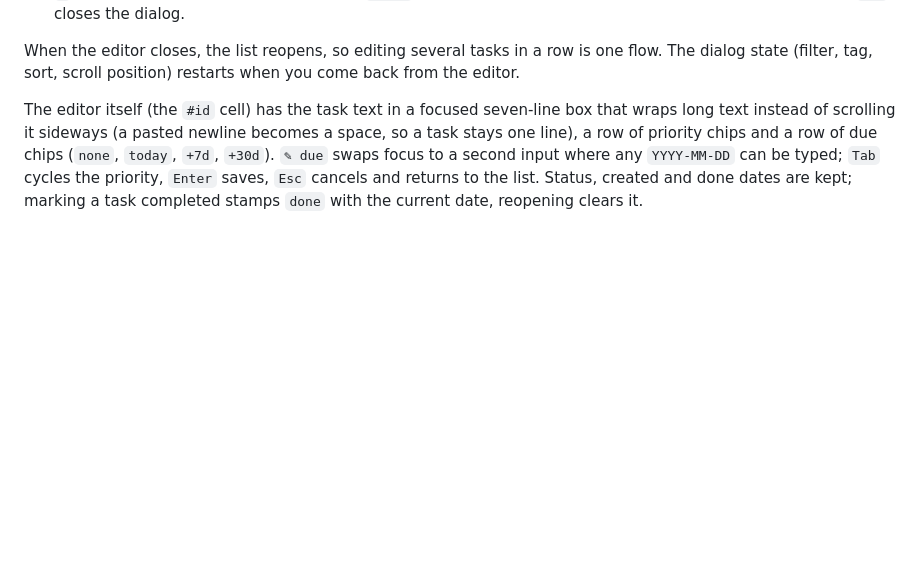
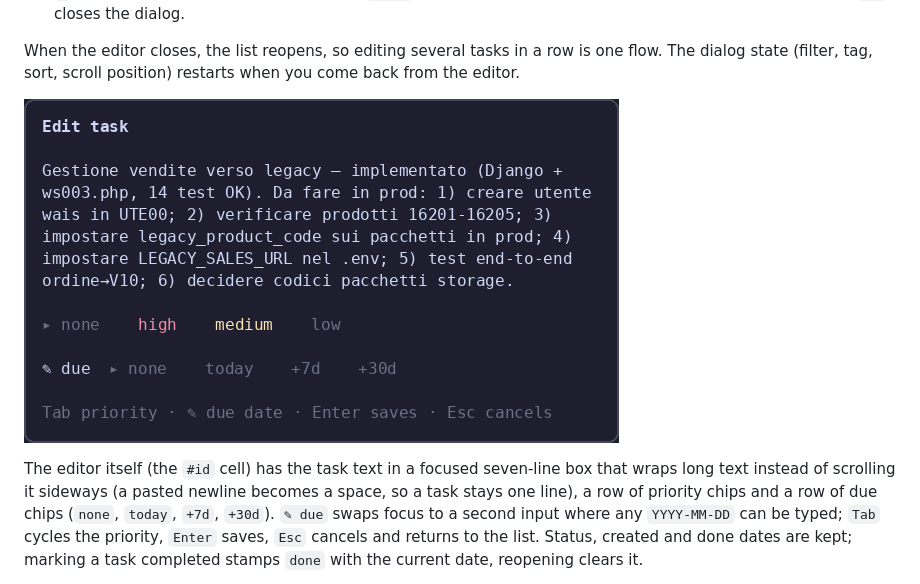
Before and after one commit to LeonVeganMan/opencode-todo-md, a Markdown page: README.md, the part around the change. Rendered like a GitHub page; pictures changed too: screen/editor.png (added); blank space fills up the shorter version.

```diff
--- a/README.md
+++ b/README.md
@@ -121,6 +121,8 @@ Search and press Enter (open, high, #12, @tag)
 
 When the editor closes, the list reopens, so editing several tasks in a row is one flow. The dialog state (filter,
 tag, sort, scroll position) restarts when you come back from the editor.
+
+![The todo editor](screen/editor.png)
 
 The editor itself (the `#id` cell) has the task text in a focused seven-line box that wraps long text instead of
 scrolling it sideways (a pasted newline becomes a space, so a task stays one line), a row of priority chips and a row of
```
Also changed, not shown: 1 other file.
